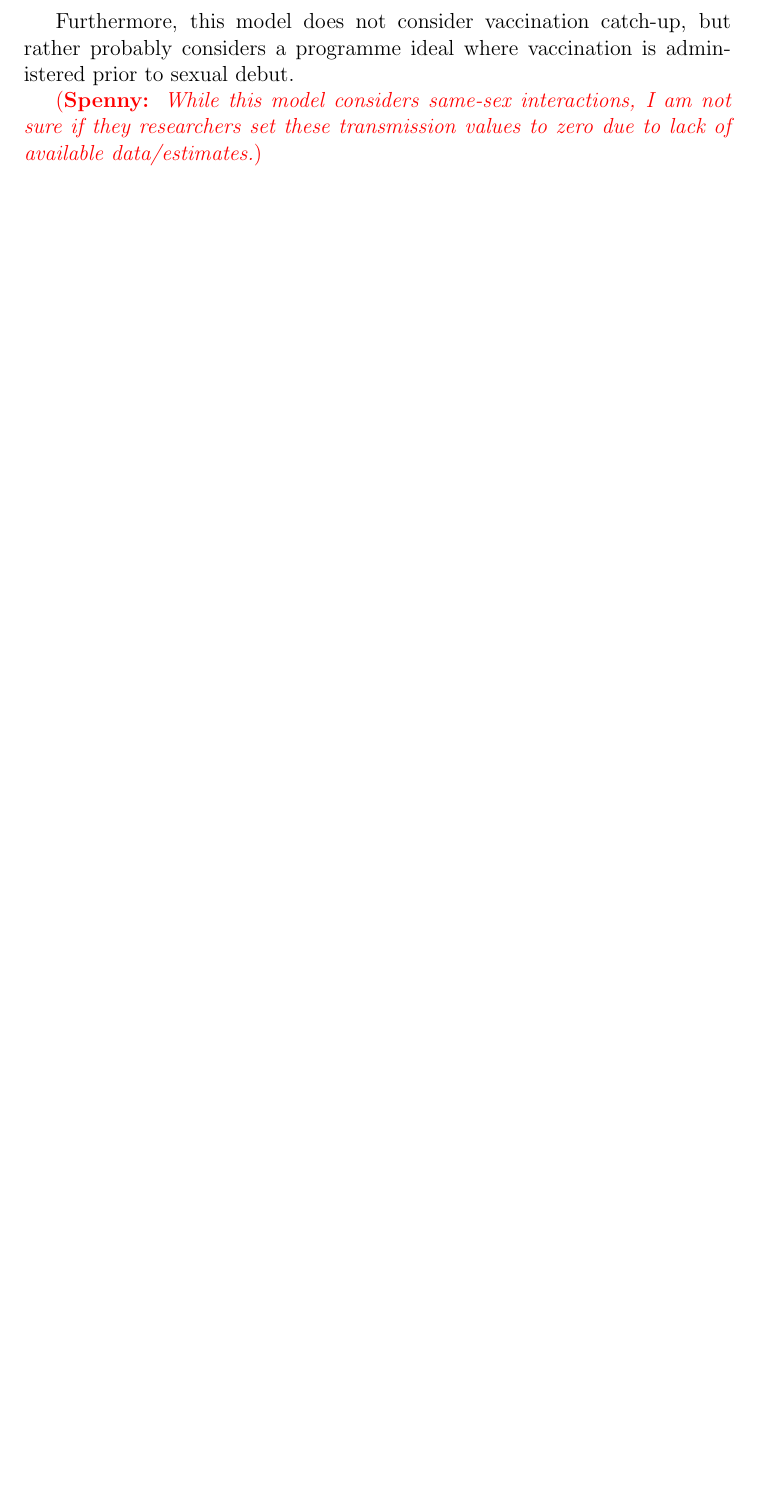
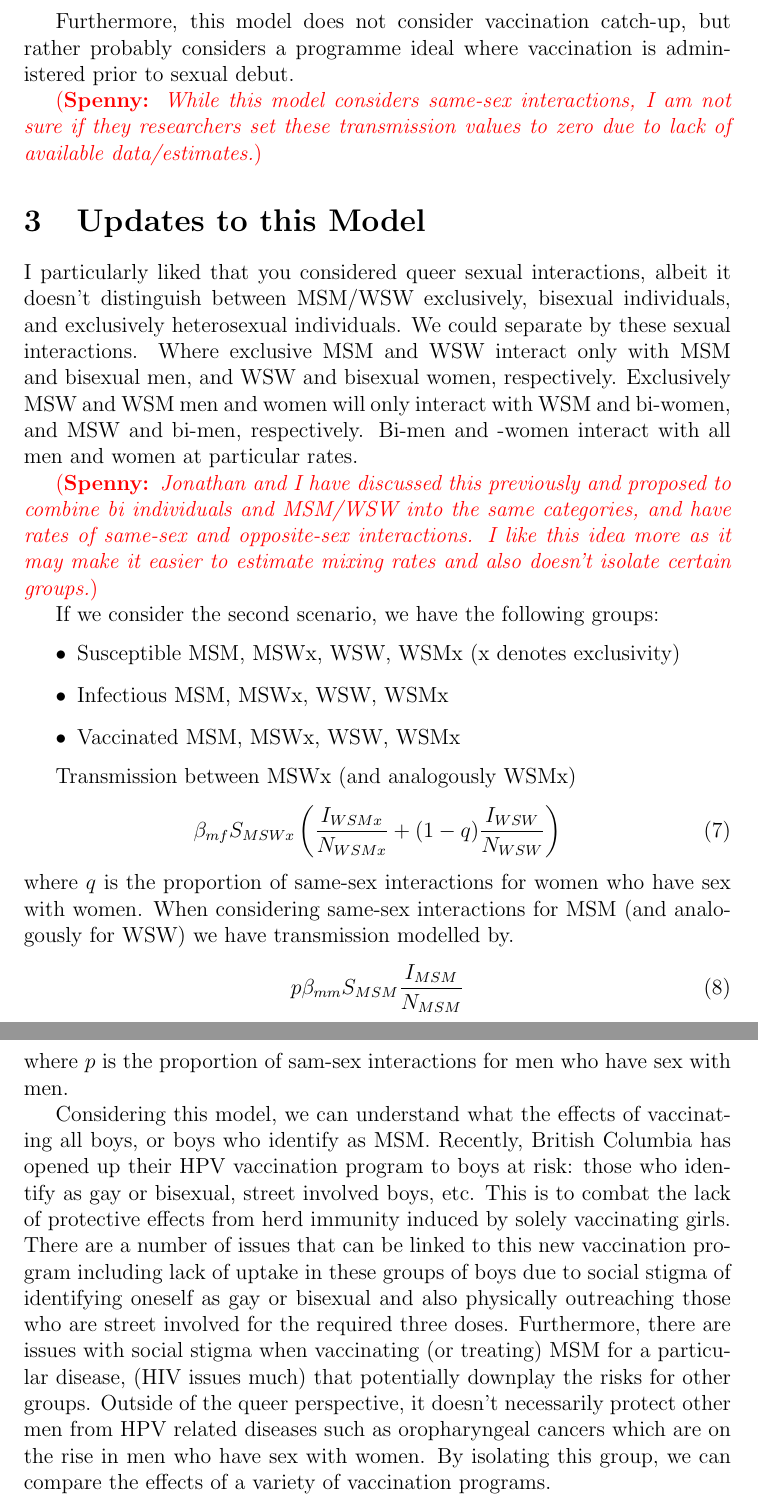
Before and after one commit to dushoff/SEER_HPV, a LaTeX document (Notes/MarekSummary.tex): part of page 4 of 5 before the commit and two parts of pages 4 and 5 of 6 after it, the two joined at a grey line, cut so that both start at the same text, the shorter picture padded with empty space. Compiled offline with pdfLaTeX.

Commit message:
updated Marek Model Notes

```diff
--- a/Notes/MarekSummary.tex
+++ b/Notes/MarekSummary.tex
@@ -86,6 +86,30 @@ Furthermore, this model does not consider vaccination catch-up, but rather proba
 
 \spenny{While this model considers same-sex interactions, I am not sure if they researchers set these transmission values to zero due to lack of available data/estimates.}
 
+\section{Updates to this Model}
+
+I particularly liked that you considered queer sexual interactions, albeit it doesn't distinguish between MSM/WSW exclusively, bisexual individuals, and exclusively heterosexual individuals.  We could separate by these sexual interactions.  Where exclusive MSM and WSW interact only with MSM and bisexual men, and WSW and bisexual women, respectively.  Exclusively MSW and WSM men and women will only interact with WSM and bi-women, and MSW and bi-men, respectively. Bi-men and -women interact with all men and women at particular rates.
+
+\spenny{Jonathan and I have discussed this previously and proposed to combine bi individuals and MSM/WSW into the same categories, and have rates of same-sex and opposite-sex interactions.  I like this idea more as it may make it easier to estimate mixing rates and also doesn't isolate certain groups.}
+
+If we consider the second scenario, we have the following groups:
+\begin{itemize}
+\item Susceptible MSM, MSWx, WSW, WSMx (x denotes exclusivity)
+\item Infectious MSM, MSWx, WSW, WSMx
+\item Vaccinated MSM, MSWx, WSW, WSMx
+\end{itemize}
+
+Transmission between MSWx (and analogously WSMx)
+\begin{equation}
+\beta_{mf}S_{MSWx}\left(\frac{I_{WSMx}}{N_{WSMx}}+(1-q)\frac{I_{WSW}}{N_{WSW}}\right)
+\end{equation}
+where $q$ is the proportion of same-sex interactions for women who have sex with women. When considering same-sex interactions for MSM (and analogously for WSW) we have transmission modelled by.
+\begin{equation}
+p\beta_{mm}S_{MSM}\frac{I_{MSM}}{N_{MSM}}
+\end{equation}
+where $p$ is the proportion of sam-sex interactions for men who have sex with men.
+
+Considering this model, we can understand what the effects of vaccinating all boys, or boys who identify as MSM.  Recently, British Columbia has opened up their HPV vaccination program to boys at risk: those who identify as gay or bisexual, street involved boys, etc. This is to combat the lack of protective effects from herd immunity induced by solely vaccinating girls.  There are a number of issues that can be linked to this new vaccination program including lack of uptake in these groups of boys due to social stigma of identifying oneself as gay or bisexual and also physically outreaching those who are street involved for the required three doses. Furthermore, there are issues with social stigma when vaccinating (or treating) MSM for a particular disease, (HIV issues much) that potentially downplay the risks for other groups.  Outside of the queer perspective, it doesn't necessarily protect other men from HPV related diseases such as oropharyngeal cancers which are on the rise in men who have sex with women.  By isolating this group, we can compare the effects of a variety of vaccination programs.
 \newpage
 \bibliographystyle{plain}
 \bibliography{NotesBib}
```
Also changed, not shown: 1 other file.
